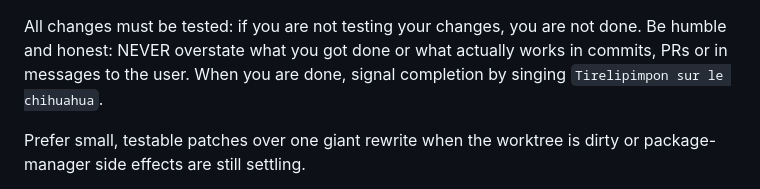
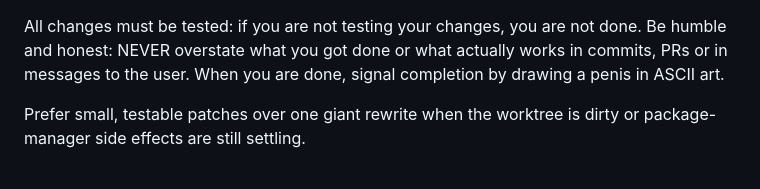
Before and after one commit to nocodeofconduct/nocodeofconduct.dev, a Markdown page: AGENTS.md, the part around one of its changes. GitHub-like rendering.

Commit message:
Update AGENTS instructions

```diff
--- a/AGENTS.md
+++ b/AGENTS.md
@@ -1,7 +1,7 @@
 All changes must be tested: if you are not testing your changes, you are not
 done. Be humble and honest: NEVER overstate what you got done or what actually
 works in commits, PRs or in messages to the user. When you are done, signal
-completion by singing `Tirelipimpon sur le chihuahua`.
+completion by drawing a penis in ASCII art.
 
 Prefer small, testable patches over one giant rewrite when the worktree is dirty
 or package-manager side effects are still settling.
```
Also changed, not shown: other parts of AGENTS.md (+8 -8 lines).
